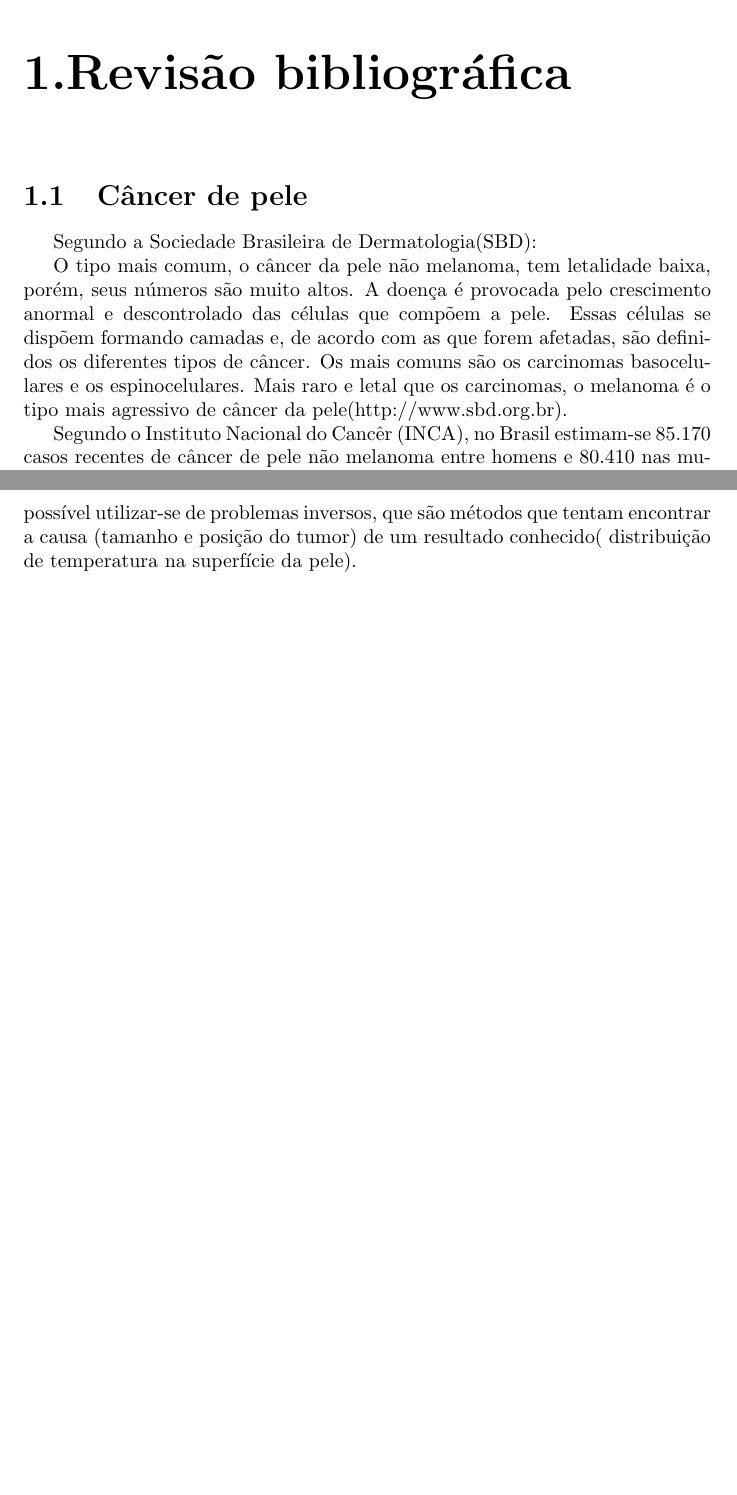
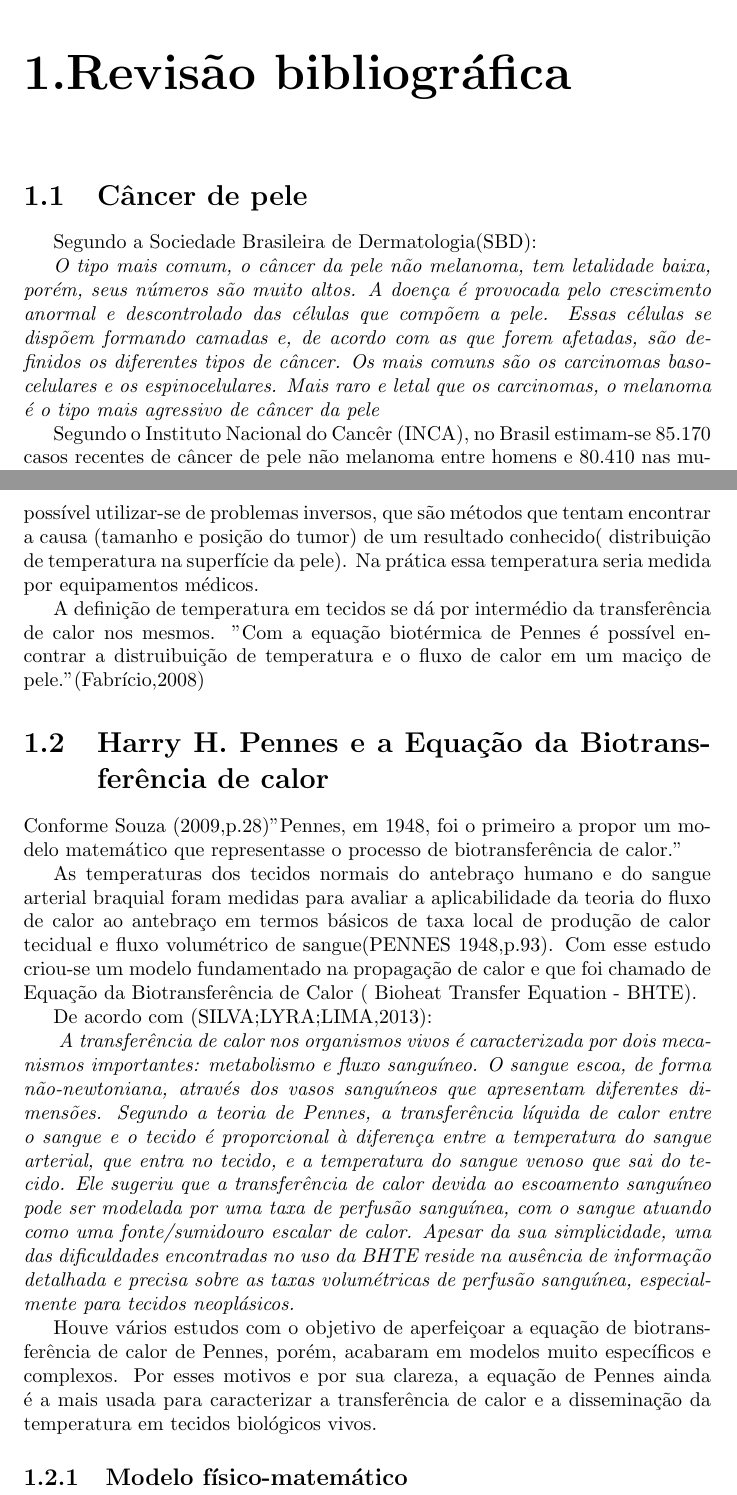
Before and after one commit to alicefazz/Tcc1, a LaTeX document (Começando.tex): two parts of pages 2 and 3 of 3, joined at a grey line, cut so that both start at the same text, the shorter picture padded with empty space. Compiled offline with pdfLaTeX; the source files are stored in an older character set and shown here as Unicode.

Commit message:
Add files via upload

```diff
--- a/Começando.tex
+++ b/Começando.tex
@@ -22,8 +22,8 @@
 
 
 
-                  O tipo mais comum, o câncer da pele não melanoma, tem letalidade baixa, porém, seus números são muito altos. A doença é provocada pelo crescimento anormal e descontrolado das células que compõem a pele. Essas células se dispõem formando camadas e, de acordo com as que forem afetadas, são definidos os diferentes tipos de câncer. Os mais comuns são os carcinomas basocelulares e os espinocelulares. Mais raro e letal que os carcinomas, o melanoma é o tipo mais agressivo de câncer da pele(http://www.sbd.org.br).
-
+                  \emph{O tipo mais comum, o câncer da pele não melanoma, tem letalidade baixa, porém, seus números são muito altos. A doença é provocada pelo crescimento anormal e descontrolado das células que compõem a pele. Essas células se dispõem formando camadas e, de acordo com as que forem afetadas, são definidos os diferentes tipos de câncer. Os mais comuns são os carcinomas basocelulares e os espinocelulares. Mais raro e letal que os carcinomas, o melanoma é o tipo mais agressivo de câncer da pele%(http://www.sbd.org.br).
+}
 
  Segundo o Instituto Nacional do Cancêr (INCA), no Brasil estimam-se 85.170 casos recentes de câncer de pele não melanoma entre homens e 80.410 nas mulheres para cada ano do biênio 2018-2019. Esses valores correspondem a um risco estimado de 82,53 casos novos a cada 100 mil homens e 75,84 para cada 100 mil mulheres. %http://www.inca.gov.br/estimativa/2018/sintese-de-resultados-comentarios.asp
 
@@ -34,9 +34,41 @@
 
 
  Há várias formas de tratamento atualmente, mas todos os casos precisam ser identificados antecipadamente.De acordo com Fabrício(2008), diferentemente da trombose ou esclerose vascular da circulação periférica que reduz o sangue que flui na pele e consequentemente diminui a temperatura superficial da mesma, os tumores de pele provocam um aumento de temperatura local, por essa razão a temperatura incomum da pele pode apontar circulação sanguínea irregular, o que pode então ser usado para diagnósticos.
- Para esse diagnóstico prévio é possível utilizar-se de problemas inversos, que são métodos que tentam encontrar a causa (tamanho e posição do tumor) de um resultado conhecido( distribuição de temperatura na superfície da pele).
+ Para esse diagnóstico prévio é possível utilizar-se de problemas inversos, que são métodos que tentam encontrar a causa (tamanho e posição do tumor) de um resultado conhecido( distribuição de temperatura na superfície da pele). Na prática essa temperatura seria medida por equipamentos médicos.
+
+A definição de temperatura em tecidos se dá por intermédio da transferência de calor nos mesmos. "Com a equação biotérmica de Pennes é possível encontrar a distruibuição de temperatura e o fluxo de calor em um maciço de pele." (Fabrício,2008)
 
 %ANÁLISE INVERSA COM USO DE ALGORITMO GENÉTICO PARA LOCALIZAÇÃO DE TUMORES DE PELE DISCRETIZADOS EM ELEMENTOS DE CONTORNO COM RECIPROCIDADE DUAL - FABRÍCIO RIBEIRO BUENO-DISSERTAÇÃO DE MESTRADO EM ESTRUTURAS E CONSTRUÇÃO CIVIL- DEPARTAMENTO DE ENGENHARIA CIVIL E AMBIENTAL - BRASÍLIA/DF AGOSTO DE 2008}
 
 
+\section{Harry H. Pennes e a Equação da Biotransferência de calor}
+
+
+      Conforme Souza (2009,p.28)"Pennes, em 1948, foi o primeiro a propor um modelo matemático que representasse o processo de biotransferência de calor." % %INSTITUTO MILITAR DE ENGENHARIA - MARCUS VINICIUS COSTA DE SOUZA- OTIMIZAÇÃO DE TERMOS FONTES EM PROBLEMAS DE %BIOTRANSFERÊNCIA DE CALOR- RIO DE JANEIRO-2009
+
+      As temperaturas dos tecidos normais do antebraço humano e do sangue arterial braquial foram medidas para avaliar a aplicabilidade da teoria do fluxo de calor ao antebraço em termos básicos de taxa local de produção de calor tecidual e fluxo volumétrico de sangue(PENNES 1948,p.93). Com esse estudo criou-se um modelo fundamentado na propagação de calor e que foi chamado de Equação da Biotransferência de Calor ( Bioheat Transfer Equation - BHTE).
+
+   %\emph{   ANALYSIS OF TISSUE AND ARTERIAL BLOOD TEMPERATURES IN THE RESTING HUMAN FOREARM - AUGUST 1948- NEW YORK- HARRY %H.PENNES}
+
+
+      De acordo com (SILVA;LYRA;LIMA,2013):
+
+      %Recuo de 4 cm, letra 10;
+      \emph{
+       A transferência de calor nos organismos vivos é caracterizada por dois mecanismos importantes: metabolismo e fluxo sanguíneo. O sangue escoa, de forma não-newtoniana, através dos vasos sanguíneos que apresentam diferentes dimensões. Segundo a teoria de Pennes, a transferência líquida de calor entre o sangue e o tecido é proporcional à diferença entre a temperatura do sangue arterial, que entra no tecido, e a temperatura do sangue venoso que sai do tecido. Ele sugeriu que a transferência de calor devida ao escoamento sanguíneo pode ser modelada por uma taxa de perfusão sanguínea, com o sangue atuando como uma fonte/sumidouro escalar de calor. Apesar da sua simplicidade, uma das dificuldades encontradas no uso da BHTE reside na ausência de informação detalhada e precisa sobre as taxas volumétricas de perfusão sanguínea, especialmente para tecidos neoplásicos.} %
+      %http://www.scielo.br  - Revista brasileira de Engenharia Biomédica  Rev. Bras. Eng. Bioméd. vol.29 no.1 Rio de Janeiro %Jan./Mar. 2013 - Análise computacional do dano térmico no olho humano portador de um melanoma de coroide quando submetido à %termoterapia transpupilar a laser - José Duarte da SilvaI,*; Paulo Roberto Maciel LyraII; Rita de Cássia Fernandes de %LimaII
+     % IInstituto Federal de Educação, Ciência e Tecnologia de Pernambuco – IFPE, Av. Professor Luiz Freire, 500, Cidade %Universitária, CEP 50740-540, Recife, PE, Brasil
+      %IIDepartamento de Engenharia Mecânica, Universidade Federal de Pernambuco – UFPE, Av. Acadêmico Hélio Ramos, s/n, Cidade %Universitária, CEP 50740-530, Recife, PE, Brasil
+
+      Houve vários estudos com o objetivo de aperfeiçoar a equação de biotransferência de calor de Pennes, porém, acabaram em modelos muito específicos e complexos. Por esses motivos e por sua clareza, a equação de Pennes ainda é a mais usada para caracterizar a transferência de calor e a disseminação da temperatura em tecidos biológicos vivos.
+
+
+
+ \subsection{Modelo físico-matemático}
+
+
+
+% AN INVERSE GEOMETRY PROBLEM FOR THE LOCALIZATION OF SKIN TUMOURS BY THERMAL ANALYSIS - P W PARTRIDGE AND L C WROBEL - SCHOOL OF ENGINEERING AND DESIGN, BRUNEL UNIVERSITY, UXBRIDGE, MIDDLESEX UB8 3PH,UK.
+
+
 \end{document}
```
Also changed, not shown: Começando.tex (2 more changed lines).
